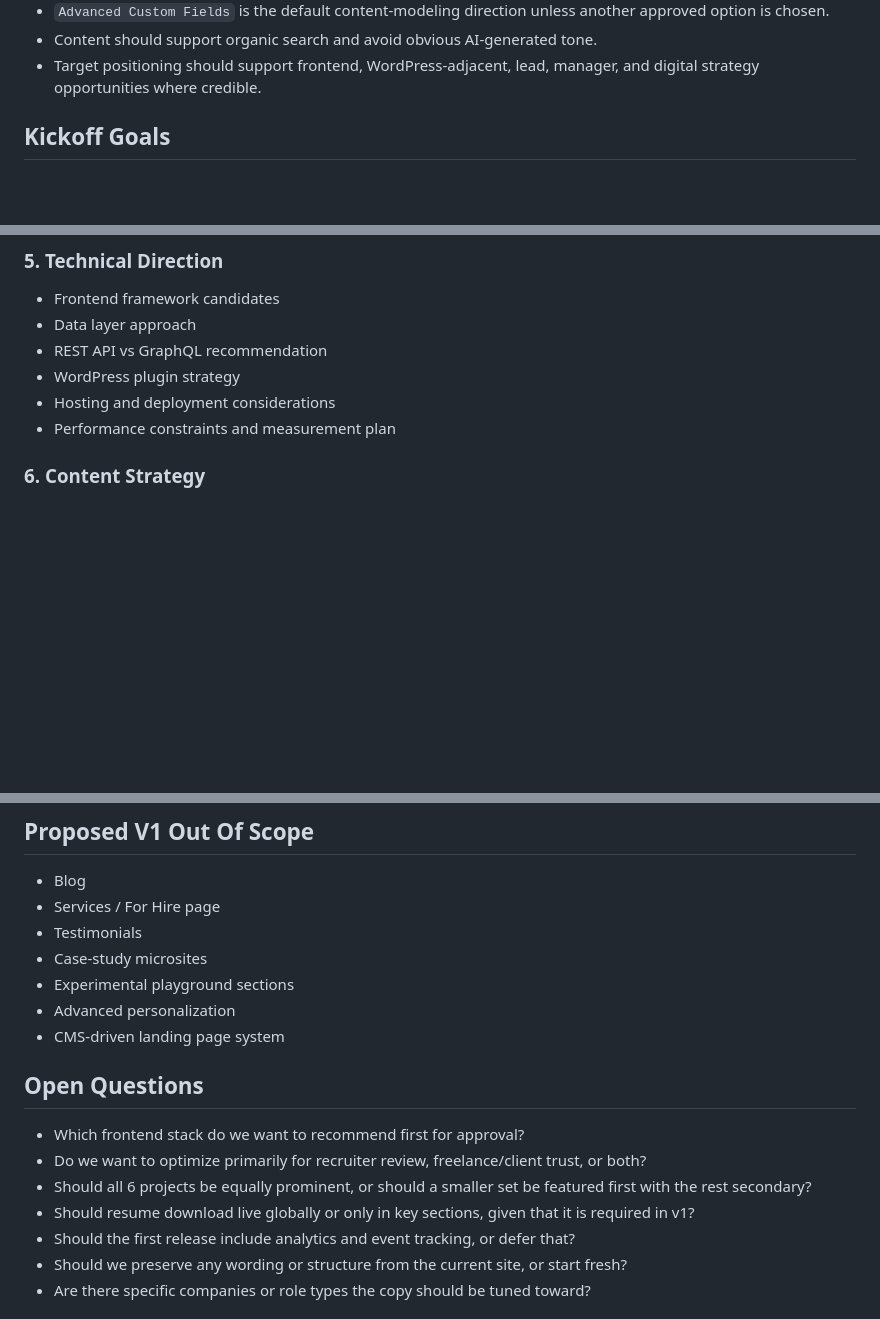
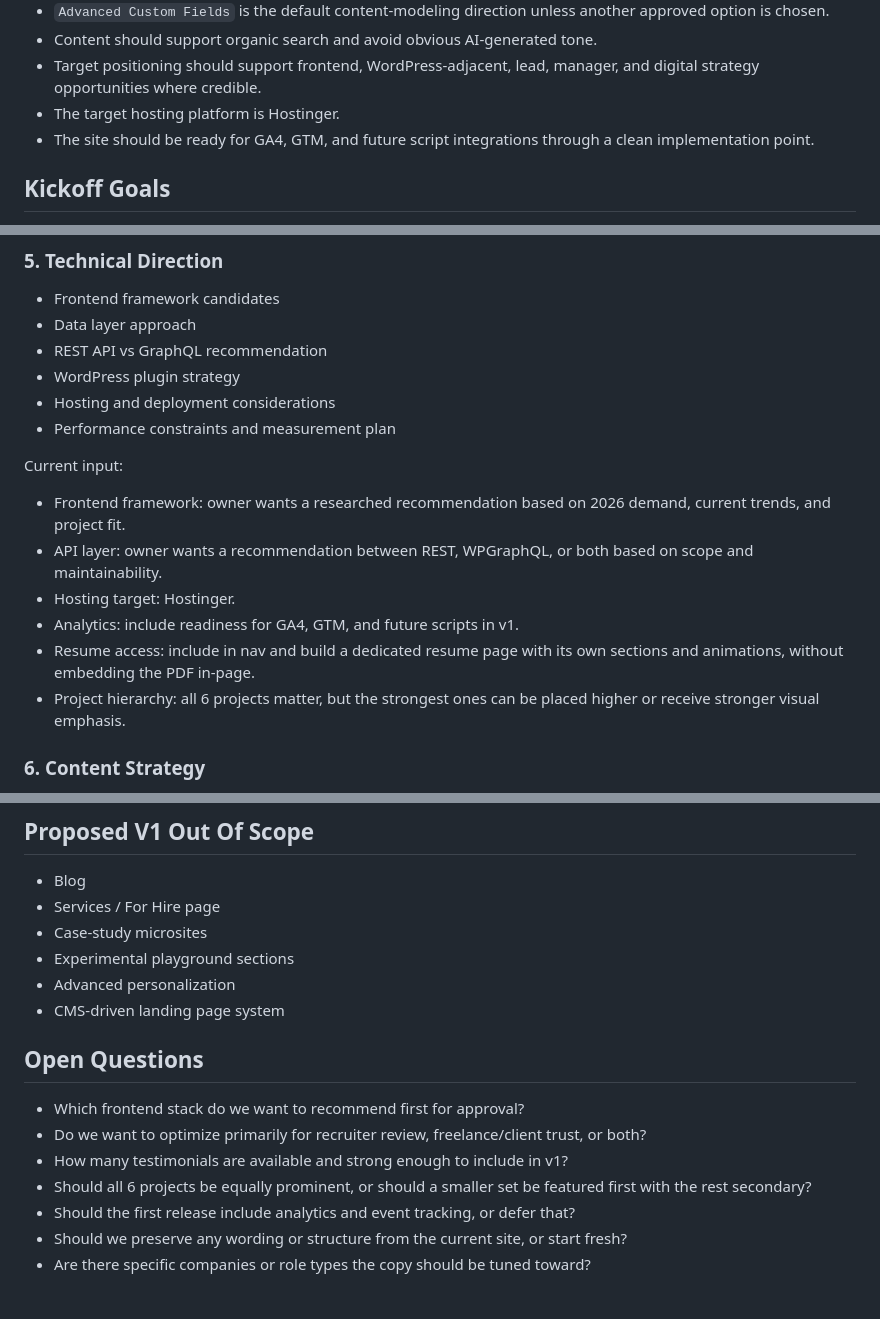
Before and after one commit to LandaverryDev/erick-landaverry-dev-portfolio, a Markdown page: docs/kickoff-meeting.md, 3 parts joined by grey strips. Rendered like a GitHub page; blank space fills up the shorter version.

Commit message:
🔧 Refines technical direction.

```diff
--- a/docs/kickoff-meeting.md
+++ b/docs/kickoff-meeting.md
@@ -35,6 +35,8 @@ Align the Project Manager, Designer, Content Writer, Developer, and owner on the
 - `Advanced Custom Fields` is the default content-modeling direction unless another approved option is chosen.
 - Content should support organic search and avoid obvious AI-generated tone.
 - Target positioning should support frontend, WordPress-adjacent, lead, manager, and digital strategy opportunities where credible.
+- The target hosting platform is Hostinger.
+- The site should be ready for GA4, GTM, and future script integrations through a clean implementation point.
 
 ## Kickoff Goals
 
@@ -103,6 +105,15 @@ Current input:
 - WordPress plugin strategy
 - Hosting and deployment considerations
 - Performance constraints and measurement plan
+
+Current input:
+
+- Frontend framework: owner wants a researched recommendation based on 2026 demand, current trends, and project fit.
+- API layer: owner wants a recommendation between REST, WPGraphQL, or both based on scope and maintainability.
+- Hosting target: Hostinger.
+- Analytics: include readiness for GA4, GTM, and future scripts in v1.
+- Resume access: include in nav and build a dedicated resume page with its own sections and animations, without embedding the PDF in-page.
+- Project hierarchy: all 6 projects matter, but the strongest ones can be placed higher or receive stronger visual emphasis.
 
 ### 6. Content Strategy
 
@@ -147,7 +158,6 @@ Current input:
 
 - Blog
 - Services / For Hire page
-- Testimonials
 - Case-study microsites
 - Experimental playground sections
 - Advanced personalization
@@ -157,8 +167,8 @@ Current input:
 
 - Which frontend stack do we want to recommend first for approval?
 - Do we want to optimize primarily for recruiter review, freelance/client trust, or both?
+- How many testimonials are available and strong enough to include in v1?
 - Should all 6 projects be equally prominent, or should a smaller set be featured first with the rest secondary?
-- Should resume download live globally or only in key sections, given that it is required in v1?
 - Should the first release include analytics and event tracking, or defer that?
 - Should we preserve any wording or structure from the current site, or start fresh?
 - Are there specific companies or role types the copy should be tuned toward?
```
Also changed, not shown: other parts of docs/kickoff-meeting.md (+1 -1 lines), docs/agents/content-writer.md (+2 -0 lines), docs/agents/developer.md (+2 -0 lines).
